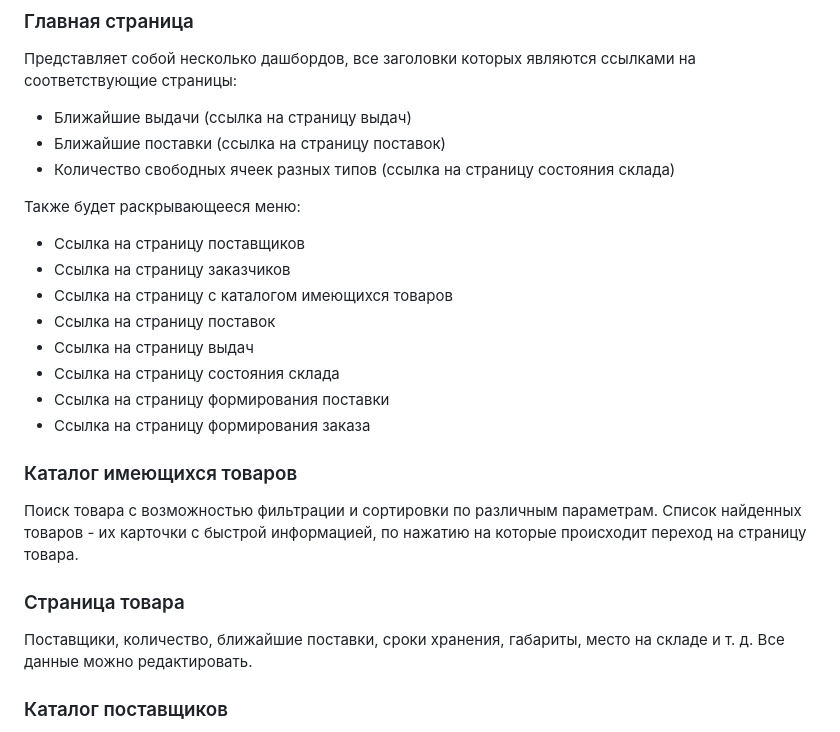
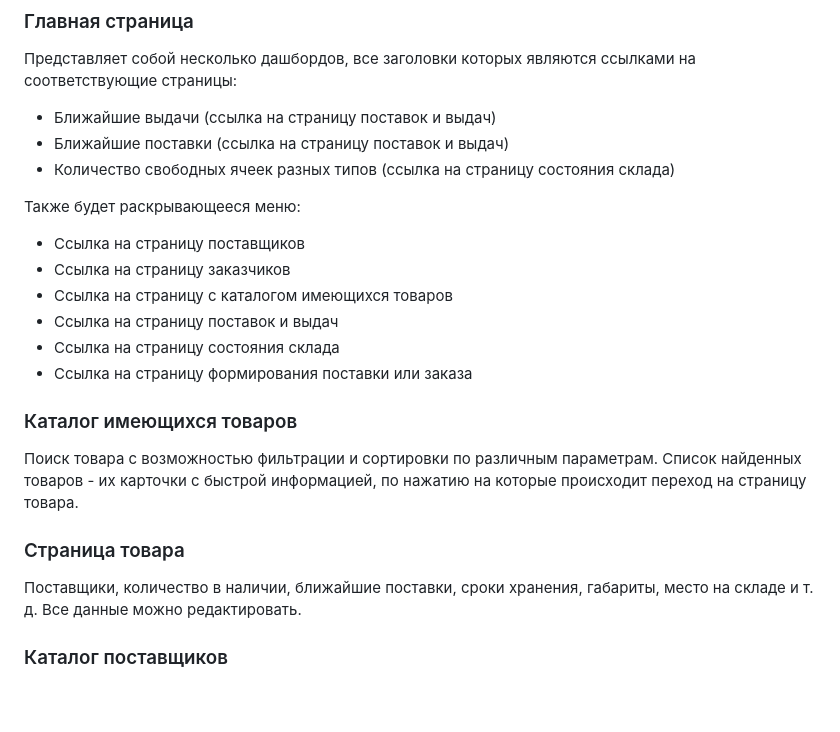
Before and after one commit to naya451/web-prak, a Markdown page: README.md, the part around the change printed below. Drawn GitHub-style; blank space fills up the shorter version.

```diff
--- a/README.md
+++ b/README.md
@@ -7,25 +7,23 @@
 ### Главная страница
 
 Представляет собой несколько дашбордов, все заголовки которых являются ссылками на соответствующие страницы:
-- Ближайшие выдачи (ссылка на страницу выдач)
-- Ближайшие поставки (ссылка на страницу поставок)
+- Ближайшие выдачи (ссылка на страницу поставок и выдач)
+- Ближайшие поставки (ссылка на страницу поставок и выдач)
 - Количество свободных ячеек разных типов (ссылка на страницу состояния склада)
 
 Также будет раскрывающееся меню:
 - Ссылка на страницу поставщиков
 - Ссылка на страницу заказчиков
 - Ссылка на страницу с каталогом имеющихся товаров
-- Ссылка на страницу поставок
-- Ссылка на страницу выдач
+- Ссылка на страницу поставок и выдач
 - Ссылка на страницу состояния склада
-- Ссылка на страницу формирования поставки
-- Ссылка на страницу формирования заказа
+- Ссылка на страницу формирования поставки или заказа
 
 ### Каталог имеющихся товаров
 Поиск товара с возможностью фильтрации и сортировки по различным параметрам. Список найденных товаров - их карточки с быстрой информацией, по нажатию на которые происходит переход на страницу товара.
 
 ### Страница товара
-Поставщики, количество, ближайшие поставки, сроки хранения, габариты, место на складе и т. д.
+Поставщики, количество в наличии, ближайшие поставки, сроки хранения, габариты, место на складе и т. д.
 Все данные можно редактировать.
 
 ### Каталог поставщиков
```
Also changed, not shown: other parts of README.md (+34 -11 lines).
